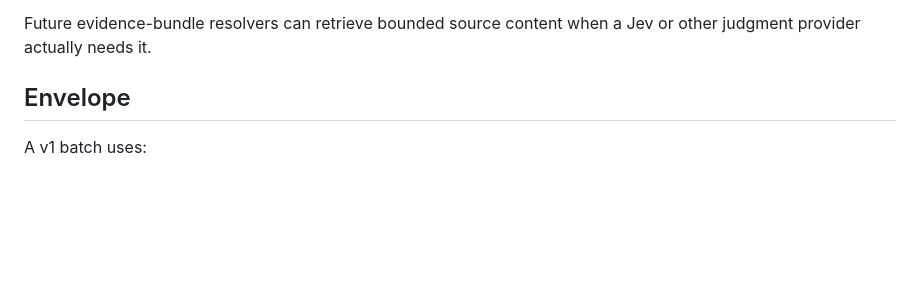
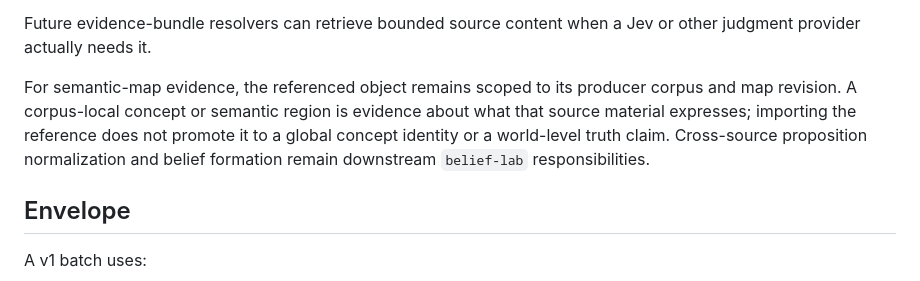
Before and after one commit to moritzbrantner/belief-lab, a Markdown page: docs/EVIDENCE_INTERCHANGE.md, the part around the change. Drawn GitHub-style; blank space fills up the shorter version.

Commit message:
Clarify semantic map reference semantics

```diff
--- a/docs/EVIDENCE_INTERCHANGE.md
+++ b/docs/EVIDENCE_INTERCHANGE.md
@@ -28,6 +28,8 @@ Each evidence item carries only enough information for `belief-lab` to identify
 - parent evidence ids for derived evidence.
 
 Future evidence-bundle resolvers can retrieve bounded source content when a Jev or other judgment provider actually needs it.
+
+For semantic-map evidence, the referenced object remains scoped to its producer corpus and map revision. A corpus-local concept or semantic region is evidence about what that source material expresses; importing the reference does not promote it to a global concept identity or a world-level truth claim. Cross-source proposition normalization and belief formation remain downstream `belief-lab` responsibilities.
 
 ## Envelope
 
```
